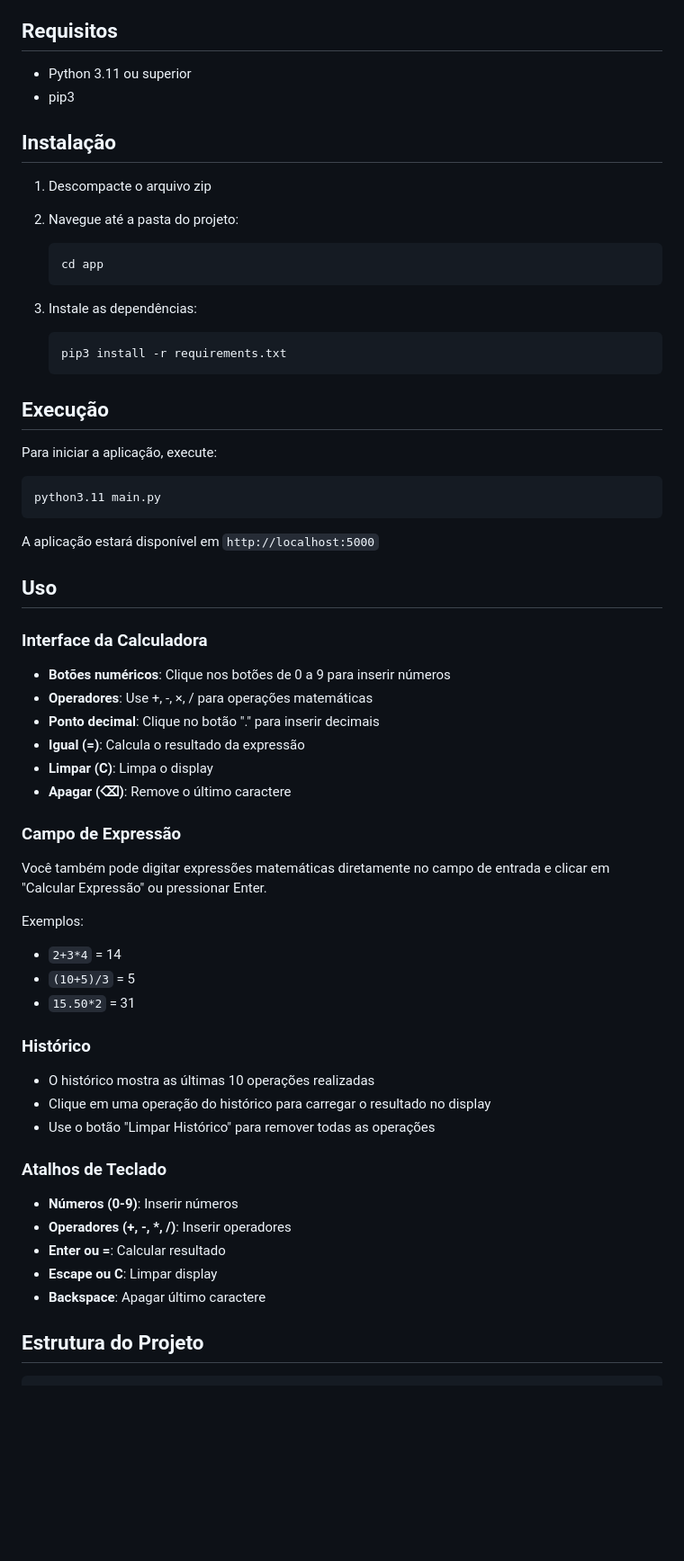
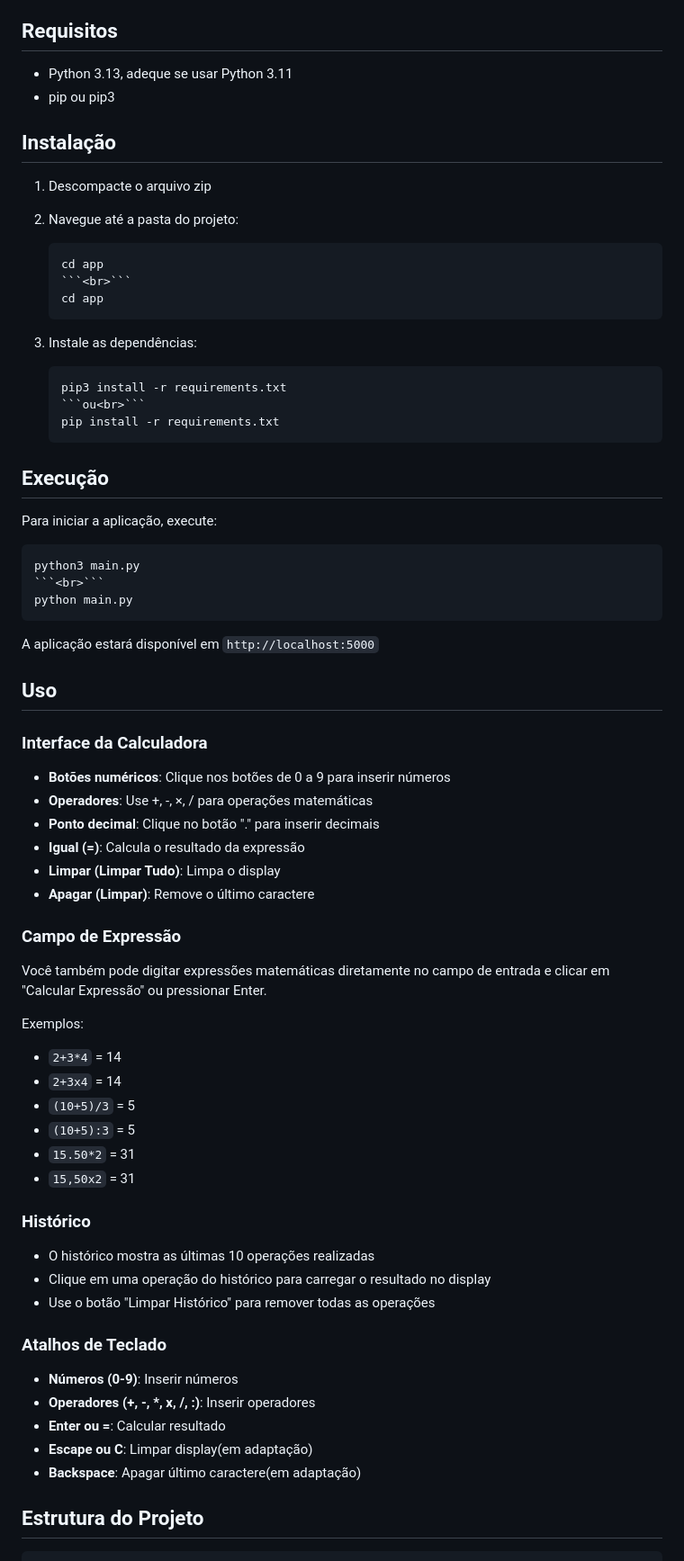
Before and after one commit to kasshinokun/Calculadora_Flask, a Markdown page: README.md, the part around the change. Shown at 90% size. Rendered like a GitHub page; blank space fills up the shorter version.

````diff
--- a/README.md
+++ b/README.md
@@ -13,8 +13,8 @@ Uma aplicação web de calculadora simples e responsiva construída com Flask, q
 
 ## Requisitos
 
-- Python 3.11 ou superior
-- pip3
+- Python 3.13, adeque se usar Python 3.11
+- pip ou pip3
 
 ## Instalação
 
@@ -22,20 +22,29 @@ Uma aplicação web de calculadora simples e responsiva construída com Flask, q
 2. Navegue até a pasta do projeto:
    ```bash
    cd app
+   ```<br>```
+   cd app
    ```
 
 3. Instale as dependências:
    ```bash
    pip3 install -r requirements.txt
+   ```ou<br>```
+   pip install -r requirements.txt
    ```
+
+
 
 ## Execução
 
 Para iniciar a aplicação, execute:
 
 ```bash
-python3.11 main.py
+python3 main.py
+```<br>```
+python main.py
 ```
+
 
 A aplicação estará disponível em `http://localhost:5000`
 
@@ -47,8 +56,8 @@ A aplicação estará disponível em `http://localhost:5000`
 - **Operadores**: Use +, -, ×, / para operações matemáticas
 - **Ponto decimal**: Clique no botão "." para inserir decimais
 - **Igual (=)**: Calcula o resultado da expressão
-- **Limpar (C)**: Limpa o display
-- **Apagar (⌫)**: Remove o último caractere
+- **Limpar (Limpar Tudo)**: Limpa o display
+- **Apagar (Limpar)**: Remove o último caractere
 
 ### Campo de Expressão
 
@@ -56,8 +65,11 @@ Você também pode digitar expressões matemáticas diretamente no campo de entr
 
 Exemplos:
 - `2+3*4` = 14
+- `2+3x4` = 14
 - `(10+5)/3` = 5
+- `(10+5):3` = 5
 - `15.50*2` = 31
+- `15,50x2` = 31
 
 ### Histórico
 
@@ -68,10 +80,10 @@ Exemplos:
 ### Atalhos de Teclado
 
 - **Números (0-9)**: Inserir números
-- **Operadores (+, -, *, /)**: Inserir operadores
+- **Operadores (+, -, *, x, /, :)**: Inserir operadores
 - **Enter ou =**: Calcular resultado
-- **Escape ou C**: Limpar display
-- **Backspace**: Apagar último caractere
+- **Escape ou C**: Limpar display(em adaptação)
+- **Backspace**: Apagar último caractere(em adaptação)
 
 ## Estrutura do Projeto
 
````
